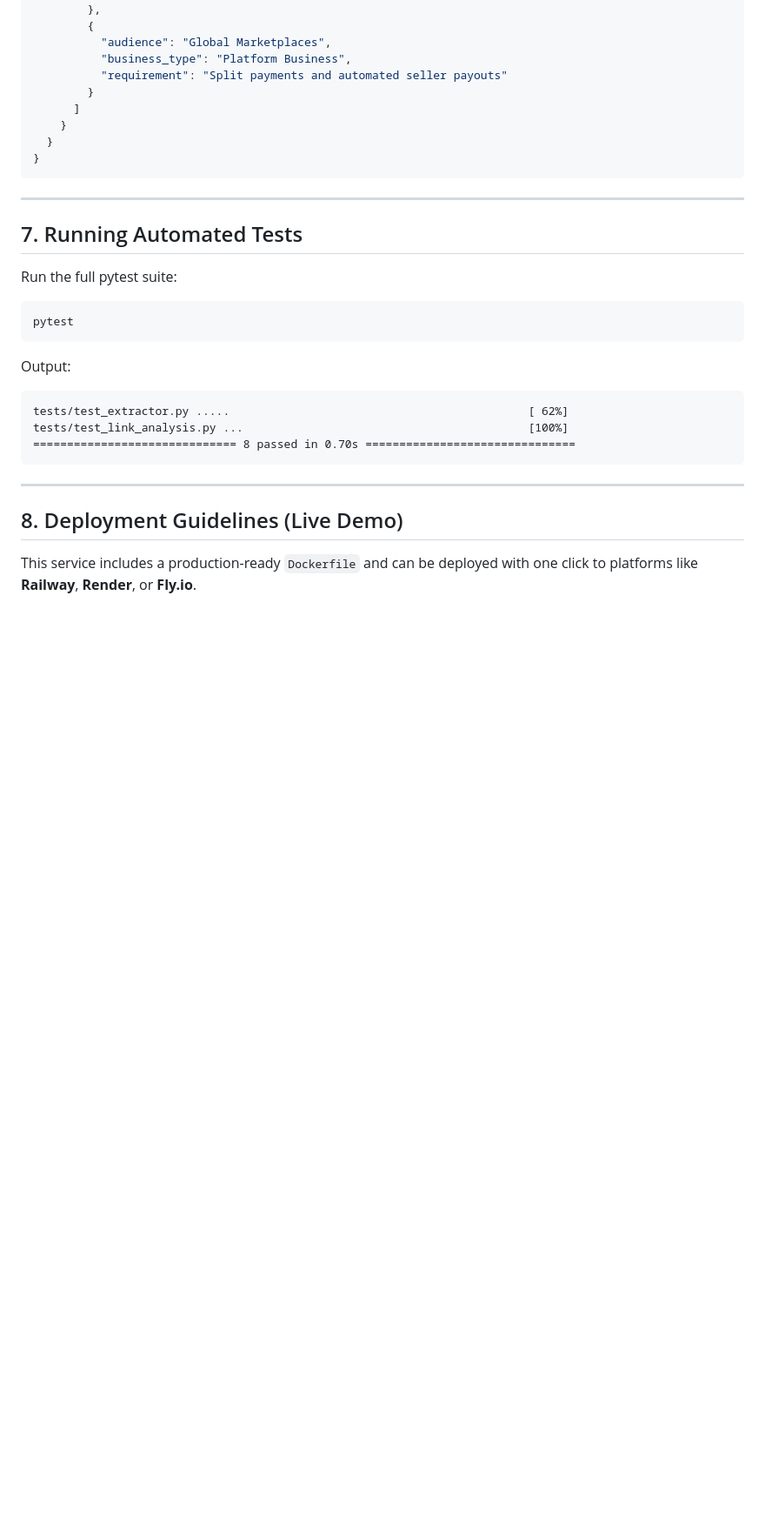
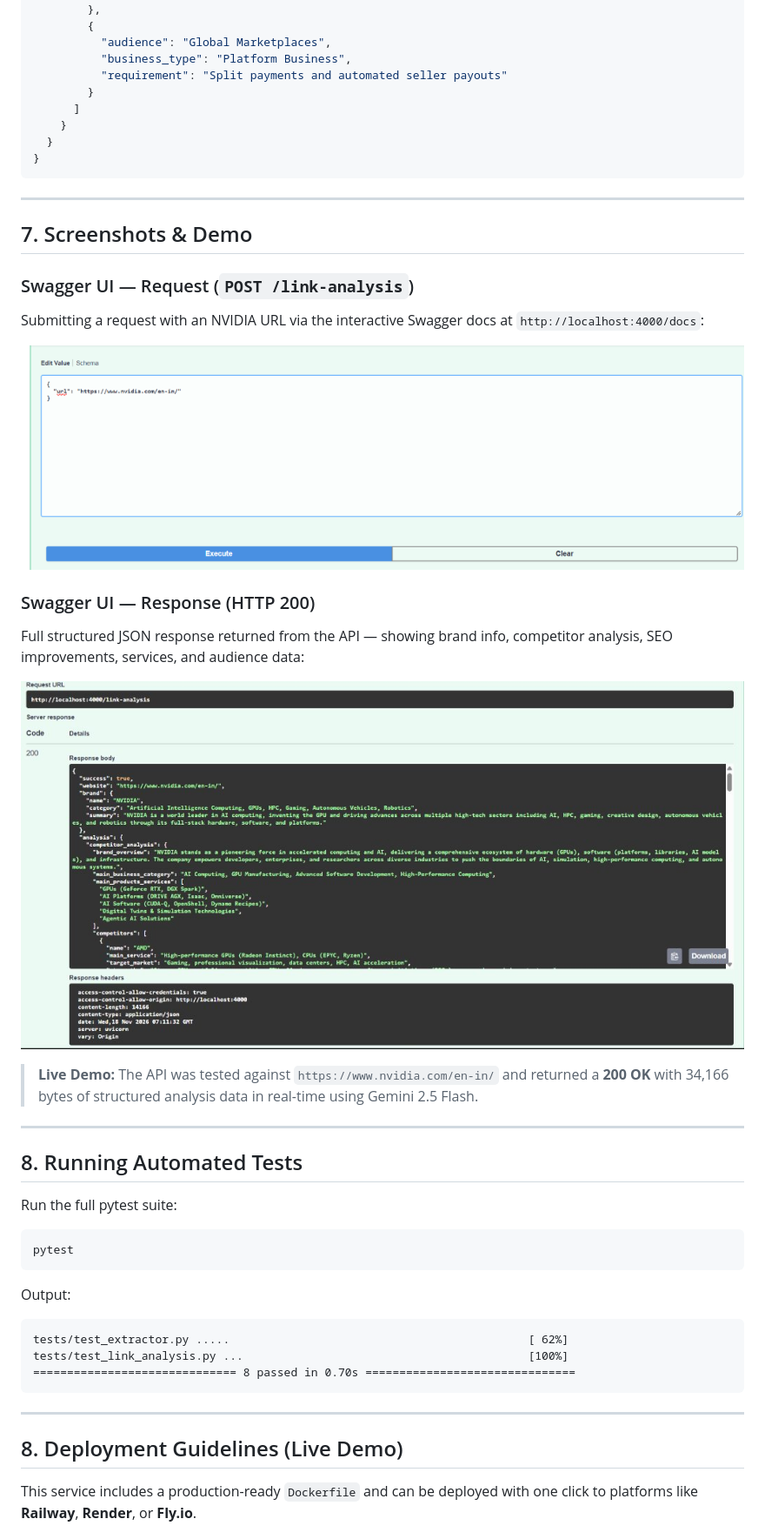
Before and after one commit to garv1garv/link-analysis, a Markdown page: README.md, the part around the change. Shown at 87% size. GitHub-like rendering; pictures changed too: screenshots/swagger-request.png (added), screenshots/swagger-response.jpg (added); blank space fills up the shorter version.

Commit message:
docs: add Swagger UI screenshots demonstrating live API request and response

````diff
--- a/README.md
+++ b/README.md
@@ -355,7 +355,23 @@ curl -X POST "http://localhost:4000/link-analysis" \
 
 ---
 
-## 7. Running Automated Tests
+## 7. Screenshots & Demo
+
+### Swagger UI — Request (`POST /link-analysis`)
+Submitting a request with an NVIDIA URL via the interactive Swagger docs at `http://localhost:4000/docs`:
+
+![Swagger Request](screenshots/swagger-request.png)
+
+### Swagger UI — Response (HTTP 200)
+Full structured JSON response returned from the API — showing brand info, competitor analysis, SEO improvements, services, and audience data:
+
+![Swagger Response](screenshots/swagger-response.jpg)
+
+> **Live Demo:** The API was tested against `https://www.nvidia.com/en-in/` and returned a **200 OK** with 34,166 bytes of structured analysis data in real-time using Gemini 2.5 Flash.
+
+---
+
+## 8. Running Automated Tests
 
 Run the full pytest suite:
 ```bash
````
